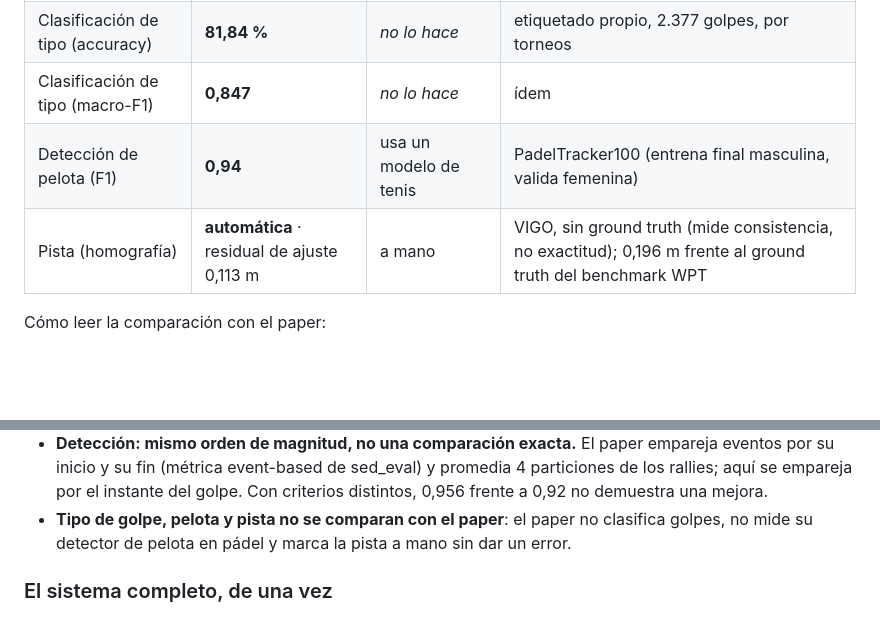
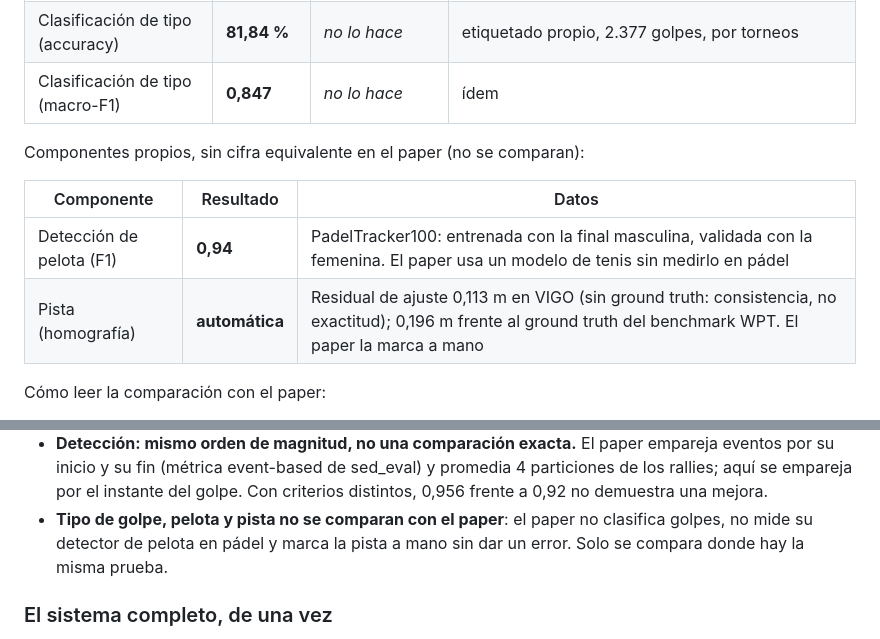
Before and after one commit to josanchdev/padel-vision, a Markdown page: docs/sistema.md, 2 parts joined by grey strips. GitHub-like rendering; blank space fills up the shorter version.

Commit message:
docs: la tabla frente al paper solo compara lo comparable; pelota y pista, aparte

```diff
--- a/docs/sistema.md
+++ b/docs/sistema.md
@@ -208,8 +208,13 @@ paper; el tipo de golpe usa el etiquetado propio.
 | Asignación — equipo | **95,30 %** | 86,83 % | CVSPORTS, VIGO, 319 golpes |
 | Clasificación de tipo (accuracy) | **81,84 %** | *no lo hace* | etiquetado propio, 2.377 golpes, por torneos |
 | Clasificación de tipo (macro-F1) | **0,847** | *no lo hace* | ídem |
-| Detección de pelota (F1) | **0,94** | usa un modelo de tenis | PadelTracker100 (entrena final masculina, valida femenina) |
-| Pista (homografía) | **automática** · residual de ajuste 0,113 m | a mano | VIGO, sin ground truth (mide consistencia, no exactitud); 0,196 m frente al ground truth del benchmark WPT |
+
+Componentes propios, sin cifra equivalente en el paper (no se comparan):
+
+| Componente | Resultado | Datos |
+|---|---|---|
+| Detección de pelota (F1) | **0,94** | PadelTracker100: entrenada con la final masculina, validada con la femenina. El paper usa un modelo de tenis sin medirlo en pádel |
+| Pista (homografía) | **automática** | Residual de ajuste 0,113 m en VIGO (sin ground truth: consistencia, no exactitud); 0,196 m frente al ground truth del benchmark WPT. El paper la marca a mano |
 
 Cómo leer la comparación con el paper:
 
@@ -229,7 +234,7 @@ Cómo leer la comparación con el paper:
   golpe. Con criterios distintos, 0,956 frente a 0,92 no demuestra una mejora.
 - **Tipo de golpe, pelota y pista no se comparan con el paper**: el paper no
   clasifica golpes, no mide su detector de pelota en pádel y marca la pista a
-  mano sin dar un error.
+  mano sin dar un error. Solo se compara donde hay la misma prueba.
 
 ### El sistema completo, de una vez
 
```
